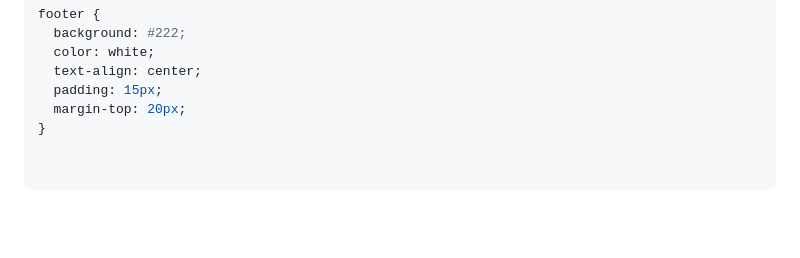
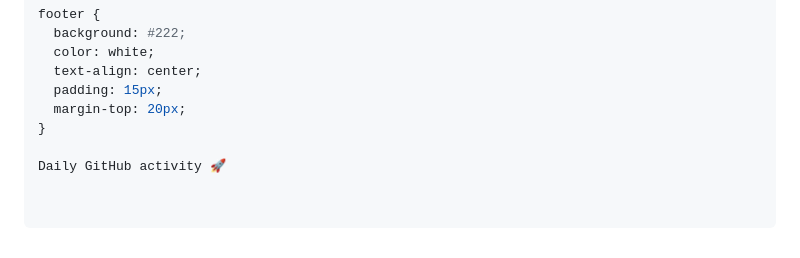
Before and after one commit to ARAVINDKUMARGS/My-Protofolio-, a Markdown page: README.md, the part around the change. Rendered like a GitHub page; blank space fills up the shorter version.

Commit message:
Add daily GitHub activity section to README

```diff
--- a/README.md
+++ b/README.md
@@ -193,3 +193,5 @@ footer {
   padding: 15px;
   margin-top: 20px;
 }
+
+Daily GitHub activity 🚀
```
